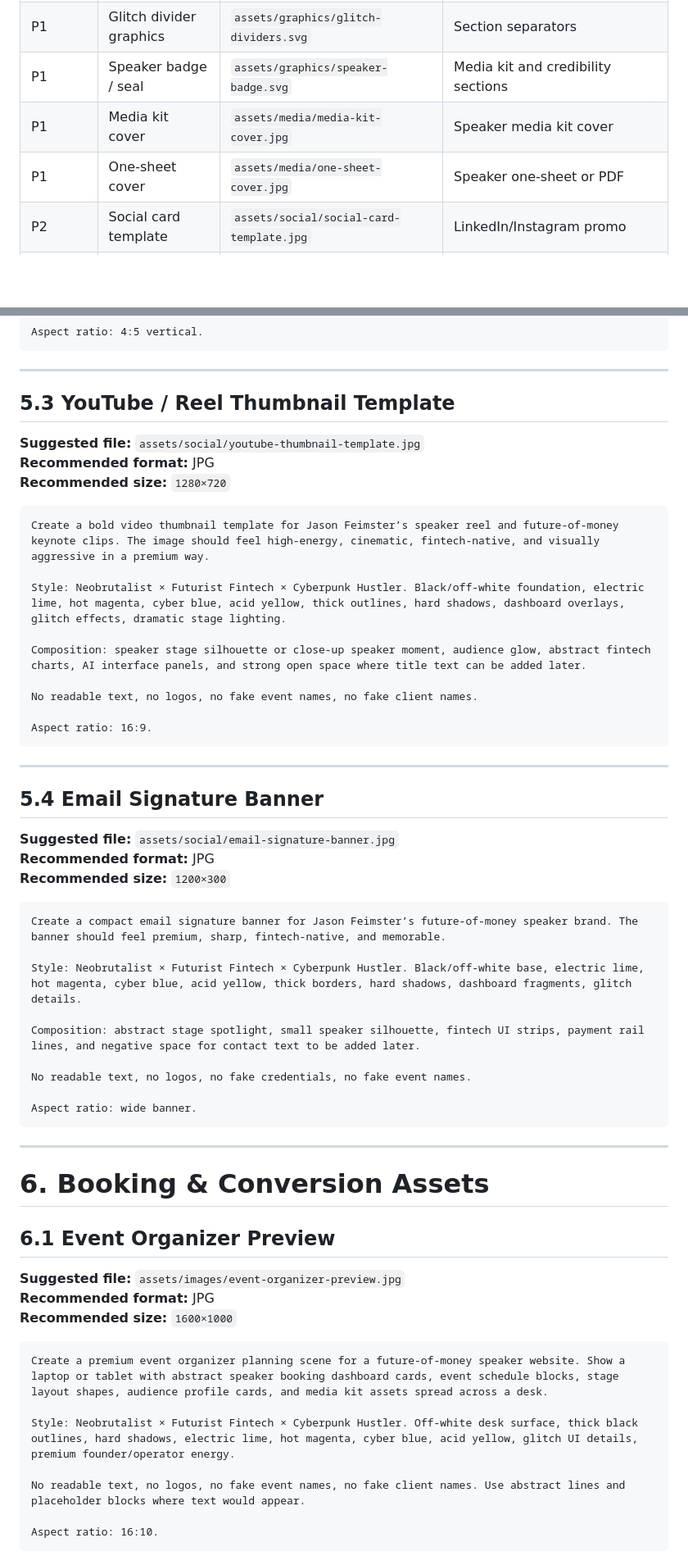
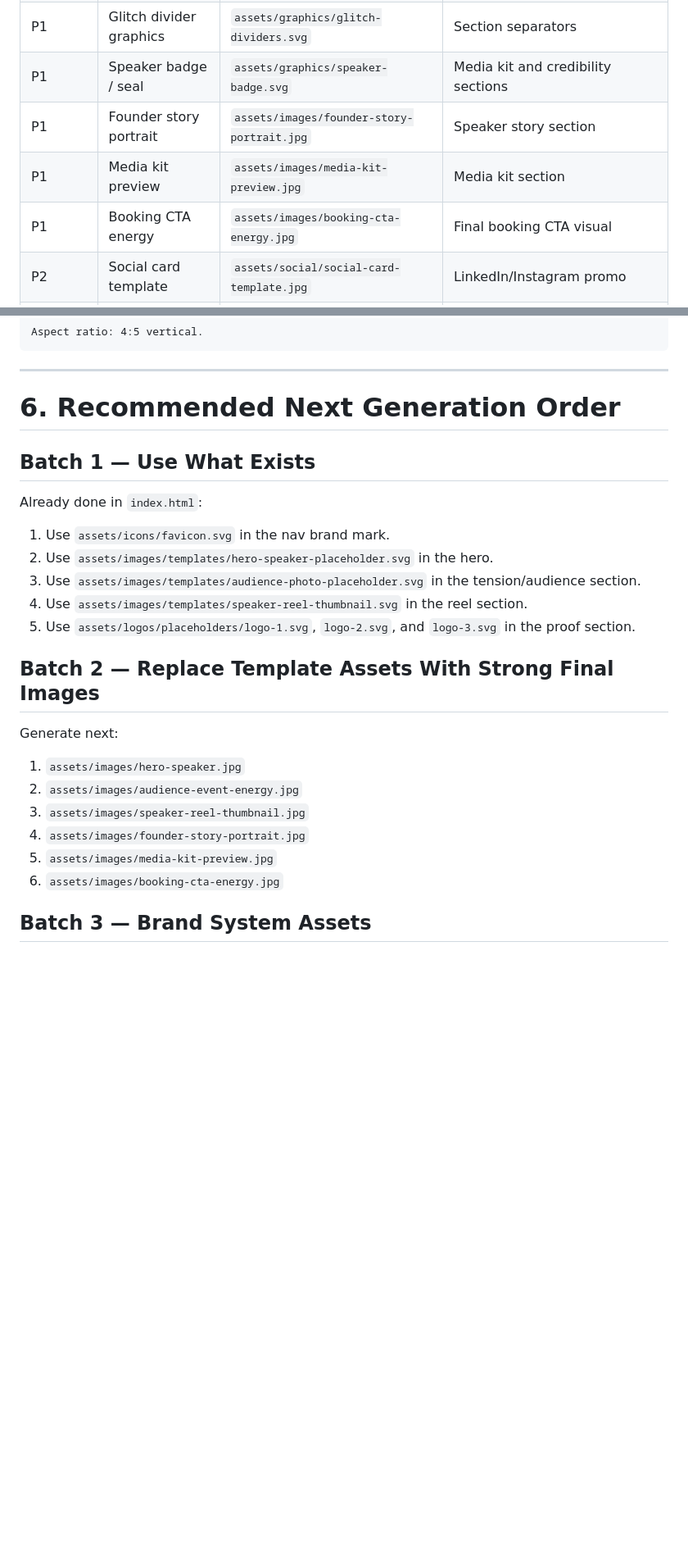
Before and after one commit to JFeimster/jason-speaks, a Markdown page: docs/asset-generation-prompts.md, 2 parts joined by grey strips. Shown at 82% size. GitHub-like rendering; blank space fills up the shorter version.

Commit message:
Align asset prompt library with current assets

````diff
--- a/docs/asset-generation-prompts.md
+++ b/docs/asset-generation-prompts.md
@@ -41,8 +59,9 @@ Visual rules:
 | P1 | Brutalist dashboard panels | `assets/graphics/dashboard-panels.svg` | Background/UI accents |
 | P1 | Glitch divider graphics | `assets/graphics/glitch-dividers.svg` | Section separators |
 | P1 | Speaker badge / seal | `assets/graphics/speaker-badge.svg` | Media kit and credibility sections |
-| P1 | Media kit cover | `assets/media/media-kit-cover.jpg` | Speaker media kit cover |
-| P1 | One-sheet cover | `assets/media/one-sheet-cover.jpg` | Speaker one-sheet or PDF |
+| P1 | Founder story portrait | `assets/images/founder-story-portrait.jpg` | Speaker story section |
+| P1 | Media kit preview | `assets/images/media-kit-preview.jpg` | Media kit section |
+| P1 | Booking CTA energy | `assets/images/booking-cta-energy.jpg` | Final booking CTA visual |
 | P2 | Social card template | `assets/social/social-card-template.jpg` | LinkedIn/Instagram promo |
 | P2 | LinkedIn banner | `assets/social/linkedin-banner.jpg` | Speaker profile banner |
 | P2 | YouTube thumbnail template | `assets/social/youtube-thumbnail-template.jpg` | Reel/video thumbnail system |
@@ -420,61 +404,28 @@ Aspect ratio: 4:5 vertical.
 
 ---
 
-## 5.3 YouTube / Reel Thumbnail Template
+# 6. Recommended Next Generation Order
 
-**Suggested file:** `assets/social/youtube-thumbnail-template.jpg`
-**Recommended format:** JPG
-**Recommended size:** `1280×720`
+## Batch 1 — Use What Exists
 
-```txt
-Create a bold video thumbnail template for Jason Feimster’s speaker reel and future-of-money keynote clips. The image should feel high-energy, cinematic, fintech-native, and visually aggressive in a premium way.
+Already done in `index.html`:
 
-Style: Neobrutalist × Futurist Fintech × Cyberpunk Hustler. Black/off-white foundation, electric lime, hot magenta, cyber blue, acid yellow, thick outlines, hard shadows, dashboard overlays, glitch effects, dramatic stage lighting.
+1. Use `assets/icons/favicon.svg` in the nav brand mark.
+2. Use `assets/images/templates/hero-speaker-placeholder.svg` in the hero.
+3. Use `assets/images/templates/audience-photo-placeholder.svg` in the tension/audience section.
+4. Use `assets/images/templates/speaker-reel-thumbnail.svg` in the reel section.
+5. Use `assets/logos/placeholders/logo-1.svg`, `logo-2.svg`, and `logo-3.svg` in the proof section.
 
-Composition: speaker stage silhouette or close-up speaker moment, audience glow, abstract fintech charts, AI interface panels, and strong open space where title text can be added later.
+## Batch 2 — Replace Template Assets With Strong Final Images
 
-No readable text, no logos, no fake event names, no fake client names.
+Generate next:
 
-Aspect ratio: 16:9.
-```
+1. `assets/images/hero-speaker.jpg`
+2. `assets/images/audience-event-energy.jpg`
+3. `assets/images/speaker-reel-thumbnail.jpg`
+4. `assets/images/founder-story-portrait.jpg`
+5. `assets/images/media-kit-preview.jpg`
+6. `assets/images/booking-cta-energy.jpg`
 
----
+## Batch 3 — Brand System Assets
 
-## 5.4 Email Signature Banner
-
-**Suggested file:** `assets/social/email-signature-banner.jpg`
-**Recommended format:** JPG
-**Recommended size:** `1200×300`
-
-```txt
-Create a compact email signature banner for Jason Feimster’s future-of-money speaker brand. The banner should feel premium, sharp, fintech-native, and memorable.
-
-Style: Neobrutalist × Futurist Fintech × Cyberpunk Hustler. Black/off-white base, electric lime, hot magenta, cyber blue, acid yellow, thick borders, hard shadows, dashboard fragments, glitch details.
-
-Composition: abstract stage spotlight, small speaker silhouette, fintech UI strips, payment rail lines, and negative space for contact text to be added later.
-
-No readable text, no logos, no fake credentials, no fake event names.
-
-Aspect ratio: wide banner.
-```
-
----
-
-# 6. Booking & Conversion Assets
-
-## 6.1 Event Organizer Preview
-
-**Suggested file:** `assets/images/event-organizer-preview.jpg`
-**Recommended format:** JPG
-**Recommended size:** `1600×1000`
-
-```txt
-Create a premium event organizer planning scene for a future-of-money speaker website. Show a laptop or tablet with abstract speaker booking dashboard cards, event schedule blocks, stage layout shapes, audience profile cards, and media kit assets spread across a desk.
-
-Style: Neobrutalist × Futurist Fintech × Cyberpunk Hustler. Off-white desk surface, thick black outlines, hard shadows, electric lime, hot magenta, cyber blue, acid yellow, glitch UI details, premium founder/operator energy.
-
-No readable text, no logos, no fake event names, no fake client names. Use abstract lines and placeholder blocks where text would appear.
-
-Aspect ratio: 16:10.
-```
-
````
Also changed, not shown: other parts of docs/asset-generation-prompts.md (+164 -299 lines).
